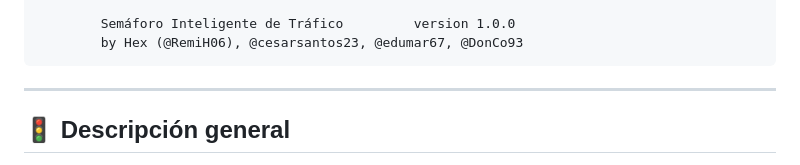
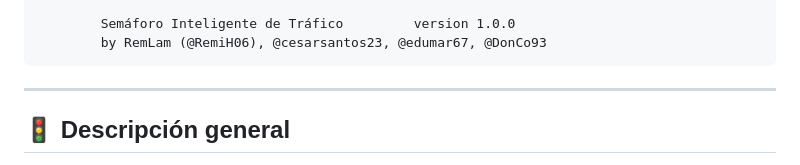
Before and after one commit to RemiH06/tanGo, a Markdown page: README.md, the part around the change. Rendered like a GitHub page.

Commit message:
docs: cambia la firma de Hex a RemLam

````diff
--- a/README.md
+++ b/README.md
@@ -12,7 +12,7 @@
    ╚═╝   ╚═╝  ╚═╝╚═╝  ╚═══╝ ╚═════╝  ╚═════╝
 
         Semáforo Inteligente de Tráfico         version 1.0.0
-        by Hex (@RemiH06), @cesarsantos23, @edumar67, @DonCo93
+        by RemLam (@RemiH06), @cesarsantos23, @edumar67, @DonCo93
 ```
 
 ---
````
